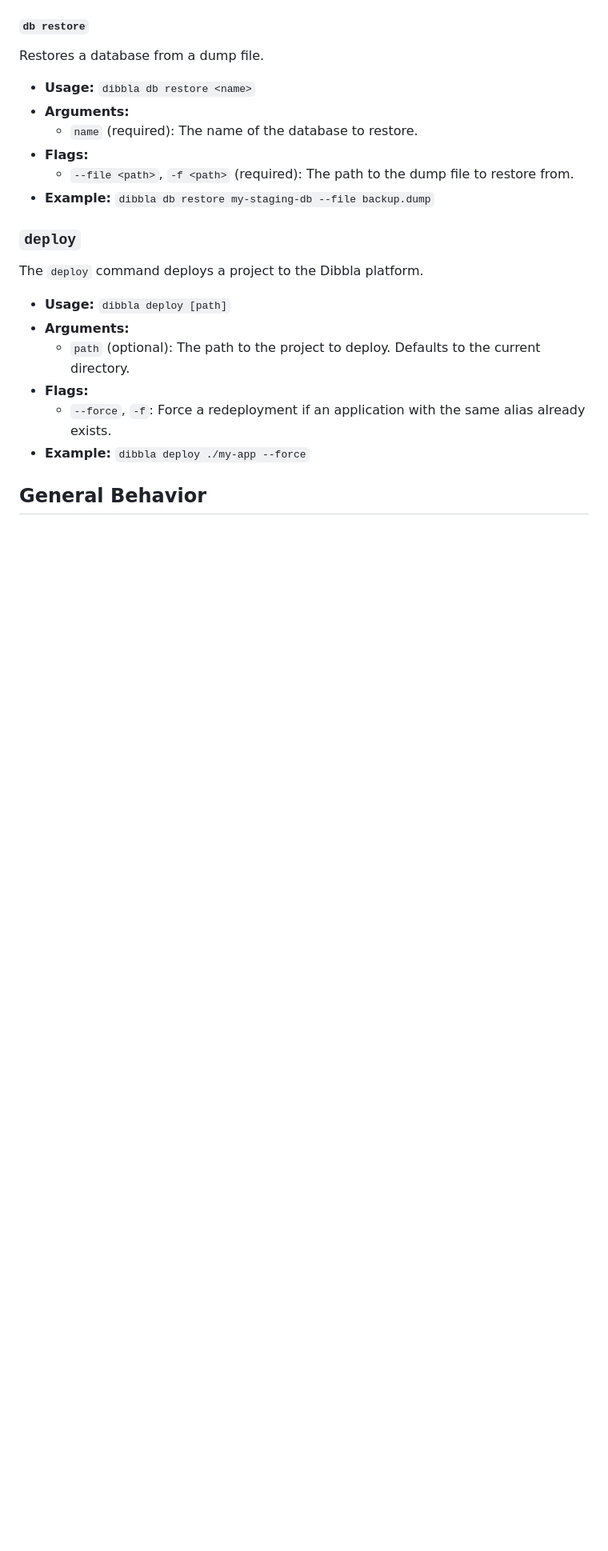
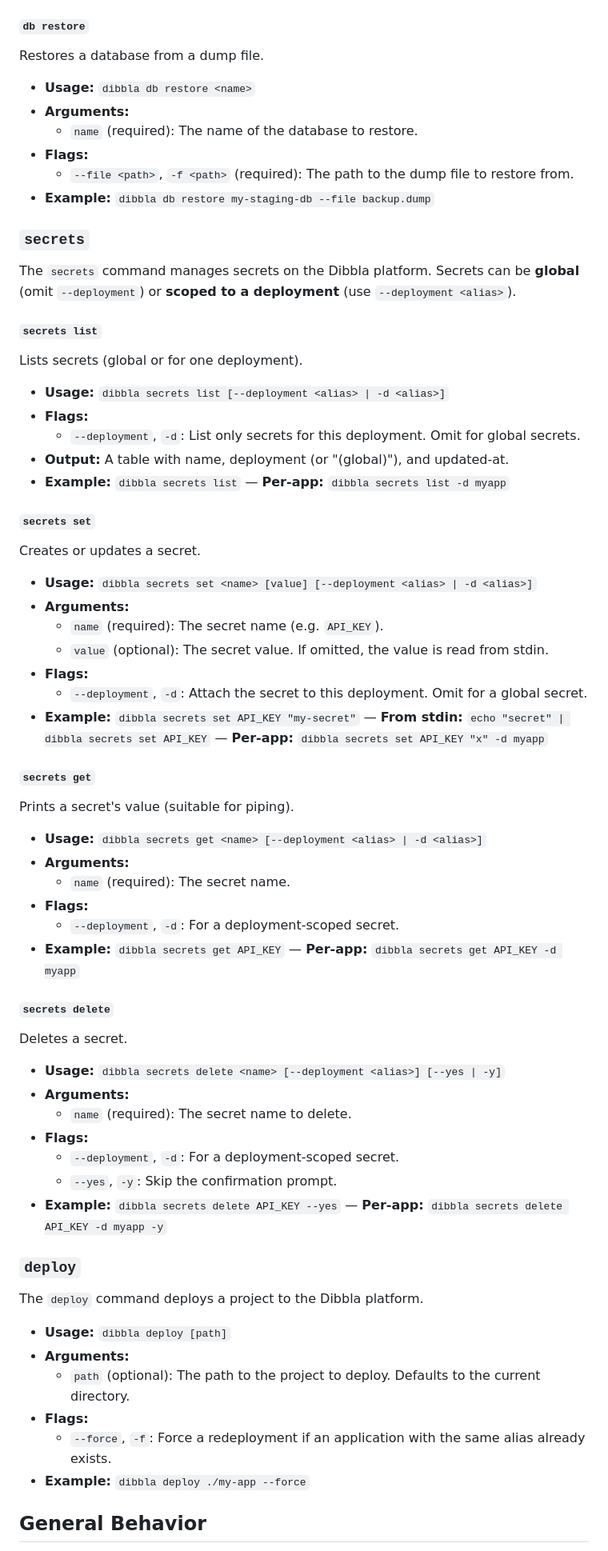
Before and after one commit to dibbla-agents/dibbla-cli, a Markdown page: SKILL.md, the part around one of its changes. Shown at 80% size. Rendered like a GitHub page; blank space fills up the shorter version.

Commit message:
Update skill file

```diff
--- a/SKILL.md
+++ b/SKILL.md
@@ -119,6 +119,55 @@ Restores a database from a dump file.
     -   `--file <path>`, `-f <path>` (required): The path to the dump file to restore from.
 -   **Example:** `dibbla db restore my-staging-db --file backup.dump`
 
+### `secrets`
+
+The `secrets` command manages secrets on the Dibbla platform. Secrets can be **global** (omit `--deployment`) or **scoped to a deployment** (use `--deployment <alias>`).
+
+#### `secrets list`
+
+Lists secrets (global or for one deployment).
+
+-   **Usage:** `dibbla secrets list [--deployment <alias> | -d <alias>]`
+-   **Flags:**
+    -   `--deployment`, `-d`: List only secrets for this deployment. Omit for global secrets.
+-   **Output:** A table with name, deployment (or "(global)"), and updated-at.
+-   **Example:** `dibbla secrets list` — **Per-app:** `dibbla secrets list -d myapp`
+
+#### `secrets set`
+
+Creates or updates a secret.
+
+-   **Usage:** `dibbla secrets set <name> [value] [--deployment <alias> | -d <alias>]`
+-   **Arguments:**
+    -   `name` (required): The secret name (e.g. `API_KEY`).
+    -   `value` (optional): The secret value. If omitted, the value is read from stdin.
+-   **Flags:**
+    -   `--deployment`, `-d`: Attach the secret to this deployment. Omit for a global secret.
+-   **Example:** `dibbla secrets set API_KEY "my-secret"` — **From stdin:** `echo "secret" | dibbla secrets set API_KEY` — **Per-app:** `dibbla secrets set API_KEY "x" -d myapp`
+
+#### `secrets get`
+
+Prints a secret's value (suitable for piping).
+
+-   **Usage:** `dibbla secrets get <name> [--deployment <alias> | -d <alias>]`
+-   **Arguments:**
+    -   `name` (required): The secret name.
+-   **Flags:**
+    -   `--deployment`, `-d`: For a deployment-scoped secret.
+-   **Example:** `dibbla secrets get API_KEY` — **Per-app:** `dibbla secrets get API_KEY -d myapp`
+
+#### `secrets delete`
+
+Deletes a secret.
+
+-   **Usage:** `dibbla secrets delete <name> [--deployment <alias>] [--yes | -y]`
+-   **Arguments:**
+    -   `name` (required): The secret name to delete.
+-   **Flags:**
+    -   `--deployment`, `-d`: For a deployment-scoped secret.
+    -   `--yes`, `-y`: Skip the confirmation prompt.
+-   **Example:** `dibbla secrets delete API_KEY --yes` — **Per-app:** `dibbla secrets delete API_KEY -d myapp -y`
+
 ### `deploy`
 
 The `deploy` command deploys a project to the Dibbla platform.
```
Also changed, not shown: other parts of SKILL.md (+2 -2 lines).
